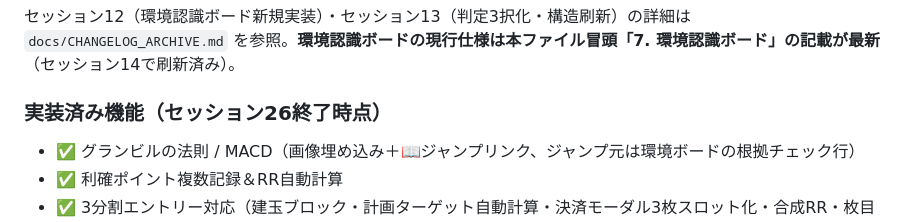
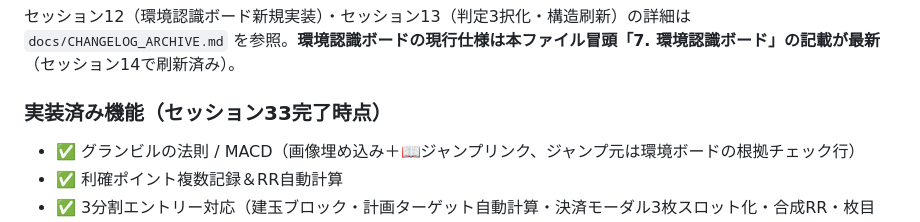
Before and after one commit to jiangchengban-art/fx-entry-checklist, a Markdown page: CLAUDE.md, the part around the change. Drawn GitHub-style.

Commit message:
docs: S33 完了時点に実装済み機能ラベルを更新

```diff
--- a/CLAUDE.md
+++ b/CLAUDE.md
@@ -397,7 +397,7 @@ dataviz スキル準拠。ライト/ダーク両モード対応。
 
 セッション12（環境認識ボード新規実装）・セッション13（判定3択化・構造刷新）の詳細は `docs/CHANGELOG_ARCHIVE.md` を参照。**環境認識ボードの現行仕様は本ファイル冒頭「7. 環境認識ボード」の記載が最新**（セッション14で刷新済み）。
 
-### 実装済み機能（セッション26終了時点）
+### 実装済み機能（セッション33完了時点）
 - ✅ グランビルの法則 / MACD（画像埋め込み＋📖ジャンプリンク、ジャンプ元は環境ボードの根拠チェック行）
 - ✅ 利確ポイント複数記録＆RR自動計算
 - ✅ 3分割エントリー対応（建玉ブロック・計画ターゲット自動計算・決済モーダル3枚スロット化・合成RR・枚目別/損切り根拠別の成績分析）
```
